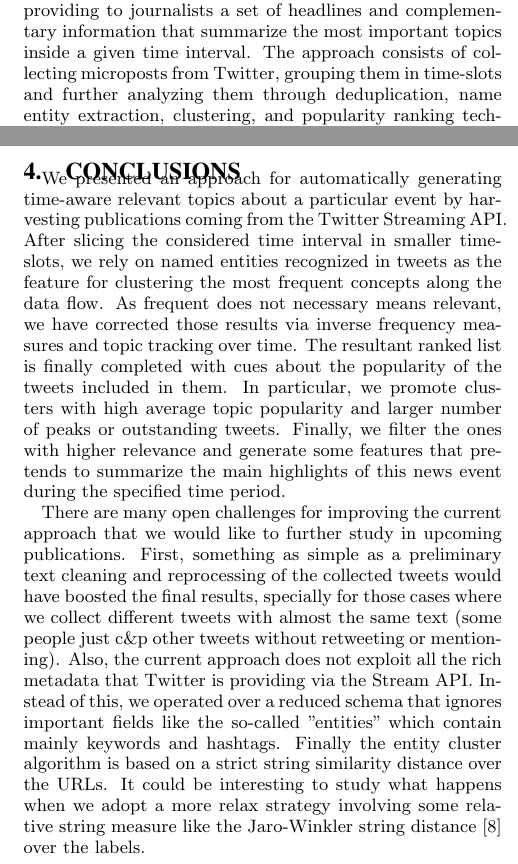
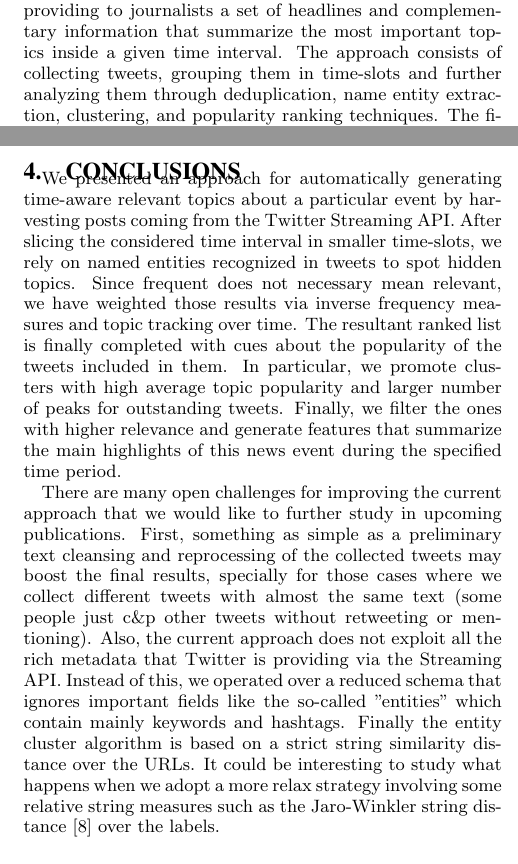
Before and after one commit to jluisred/SnowChallenge, a LaTeX paper (snow_challenge.tex): two parts of the columns of pages 1 and 6 of 6, joined at a grey line, cut so that both start at the same text. Compiled offline with pdfLaTeX.

Commit message:
conclusion: minor edits. Spell checked, spotted some typos along the paper

```diff
--- a/snow_challenge.tex
+++ b/snow_challenge.tex
@@ -102,7 +102,7 @@ morekeywords={version,owl,rdf,rdfs,xml,xsd,dbpedia,dbo,str,sso,scms,fr,ld}
 
 \begin{abstract}
 
-Social platforms open a window to what is happening in the world in real-time: people are constantly sharing and reporting their experiences and feelings concerning any kind of event. Such information can be programmatically collected and analyzed in order to get extra insights about what is happening out there. However, the volume, velocity and variety of the information make tough the task of extracting stories from social media streams. In this paper, we present a general framework to automatically mine social platforms, providing to journalists a set of headlines and complementary information that summarize the most important topics inside a given time interval. The approach consists of collecting microposts from Twitter, grouping them in time-slots and further analyzing them through deduplication, name entity extraction, clustering, and popularity ranking techniques. The final output is a temporally ordered list of topics that aim to summarize the most relevant insights about a target event.
+Social platforms open a window to what is happening in the world in real-time: people are constantly sharing and reporting their experiences and feelings concerning any kind of event. Such information can be programmatically collected and analyzed in order to get extra insights about what is happening out there. However, the volume, velocity and variety of the information make tough the task of extracting stories from social media streams. In this paper, we present a general framework to automatically mine social platforms, providing to journalists a set of headlines and complementary information that summarize the most important topics inside a given time interval. The approach consists of collecting tweets, grouping them in time-slots and further analyzing them through deduplication, name entity extraction, clustering, and popularity ranking techniques. The final output is a temporally ordered list of topics that aim to summarize the most relevant insights about a target event.
 
 \end{abstract}
 
@@ -341,9 +341,9 @@ Going deeper into the topic features, entities seem to work pretty good as keywo
 %%%%%%%%%%%%%%%%%%%%%
 
 \section{Conclusions}
-We presented an approach for automatically generating time-aware relevant topics about a particular event by harvesting publications coming from the Twitter Streaming API. After slicing the considered time interval in smaller time-slots, we rely on named entities recognized in tweets as the feature for clustering the most frequent concepts along the data flow. As frequent does not necessary means relevant, we have corrected those results via inverse frequency measures and topic tracking over time. The resultant ranked list is finally completed with cues about the popularity of the tweets included in them. In particular, we promote clusters with high average topic popularity and larger number of peaks or outstanding tweets. Finally, we filter the ones with higher relevance and generate some features that pretends to summarize the main highlights of this news event during the specified time period.
+We presented an approach for automatically generating time-aware relevant topics about a particular event by harvesting posts coming from the Twitter Streaming API. After slicing the considered time interval in smaller time-slots, we rely on named entities recognized in tweets to spot hidden topics. Since frequent does not necessary mean relevant, we have weighted those results via inverse frequency measures and topic tracking over time. The resultant ranked list is finally completed with cues about the popularity of the tweets included in them. In particular, we promote clusters with high average topic popularity and larger number of peaks for outstanding tweets. Finally, we filter the ones with higher relevance and generate features that summarize the main highlights of this news event during the specified time period.
 
-There are many open challenges for improving the current approach that we would like to further study in upcoming publications. First, something as simple as a preliminary text cleaning and reprocessing of the collected tweets would have boosted the final results, specially for those cases where we collect different tweets with almost the same text (some people just c\&p other tweets without retweeting or mentioning). Also, the current approach does not exploit all the rich metadata that Twitter is providing via the Stream API. Instead of this, we operated over a reduced schema that ignores important fields like the so-called ''entities'' which contain mainly keywords and hashtags. Finally the entity cluster algorithm is based on a strict string similarity distance over the URLs. It could be interesting to study what happens when we adopt a more relax strategy involving some relative string measure like the Jaro-Winkler string distance~\cite{winkler2006overview} over the labels.
+There are many open challenges for improving the current approach that we would like to further study in upcoming publications. First, something as simple as a preliminary text cleansing and reprocessing of the collected tweets may boost the final results, specially for those cases where we collect different tweets with almost the same text (some people just c\&p other tweets without retweeting or mentioning). Also, the current approach does not exploit all the rich metadata that Twitter is providing via the Streaming API. Instead of this, we operated over a reduced schema that ignores important fields like the so-called ''entities'' which contain mainly keywords and hashtags. Finally the entity cluster algorithm is based on a strict string similarity distance over the URLs. It could be interesting to study what happens when we adopt a more relax strategy involving some relative string measures such as the Jaro-Winkler string distance~\cite{winkler2006overview} over the labels.
 
 %ACKNOWLEDGMENTS are optional
 \section*{Acknowledgments}
```
Also changed, not shown: snow_challenge.tex (2 more changed lines).
